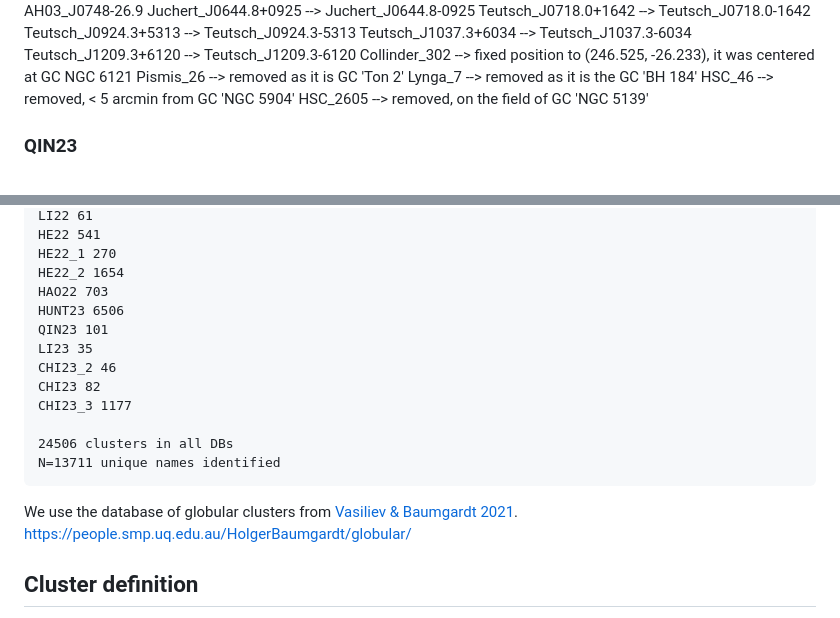
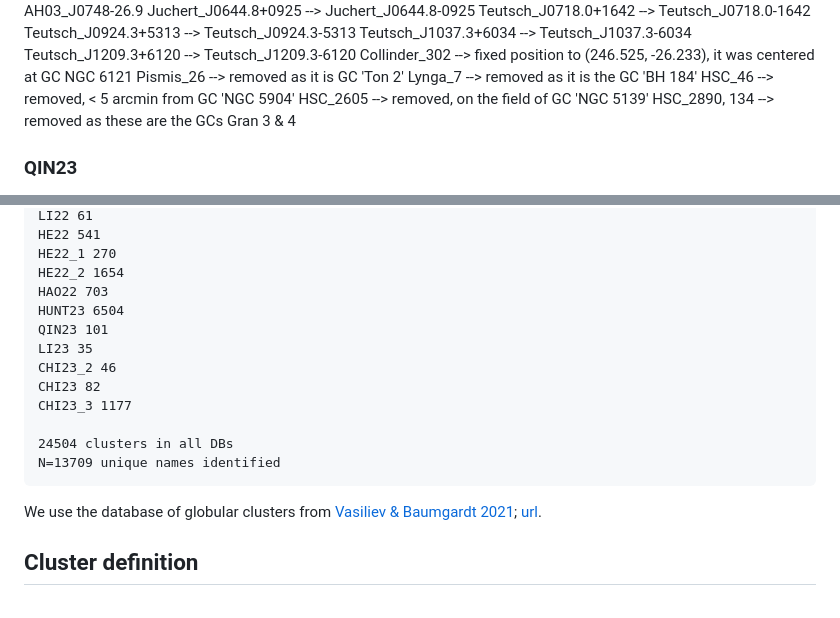
Before and after one commit to gabriel-p-artcls/23-08_UCC, a Markdown page: README.md, 2 parts joined by grey strips. Drawn GitHub-style.

Commit message:
minor updt

````diff
--- a/README.md
+++ b/README.md
@@ -420,6 +420,7 @@ Pismis_26 --> removed as it is GC 'Ton 2'
 Lynga_7 --> removed as it is the GC 'BH 184'
 HSC_46 --> removed, < 5 arcmin from GC   'NGC 5904'
 HSC_2605 --> removed, on the field of GC 'NGC 5139'
+HSC_2890, 134 --> removed as these are the GCs Gran 3 & 4
 
 ### QIN23
 Hunting for Neighboring Open Clusters with Gaia DR3: 101 New Open
@@ -542,19 +543,19 @@ HE22 541
 HE22_1 270
 HE22_2 1654
 HAO22 703
-HUNT23 6506
+HUNT23 6504
 QIN23 101
 LI23 35
 CHI23_2 46
 CHI23 82
 CHI23_3 1177
 
-24506 clusters in all DBs
-N=13711 unique names identified
+24504 clusters in all DBs
+N=13709 unique names identified
 ```
 
-We use the database of globular clusters from [Vasiliev & Baumgardt 2021](https://ui.adsabs.harvard.edu/abs/2021MNRAS.505.5978V/abstract).
-https://people.smp.uq.edu.au/HolgerBaumgardt/globular/
+We use the database of globular clusters from [Vasiliev & Baumgardt 2021](https://ui.adsabs.harvard.edu/abs/2021MNRAS.505.5978V/abstract);
+[url](https://people.smp.uq.edu.au/HolgerBaumgardt/globular/).
 
 
 ## Cluster definition
````
